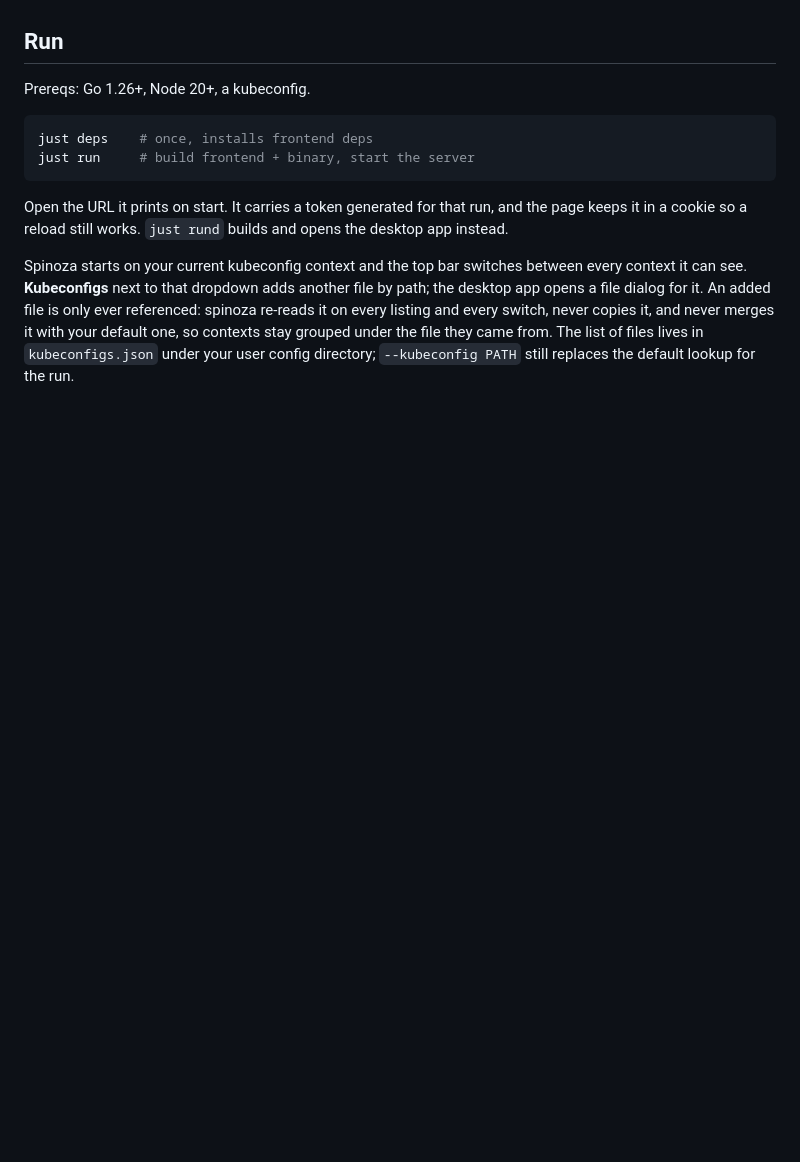
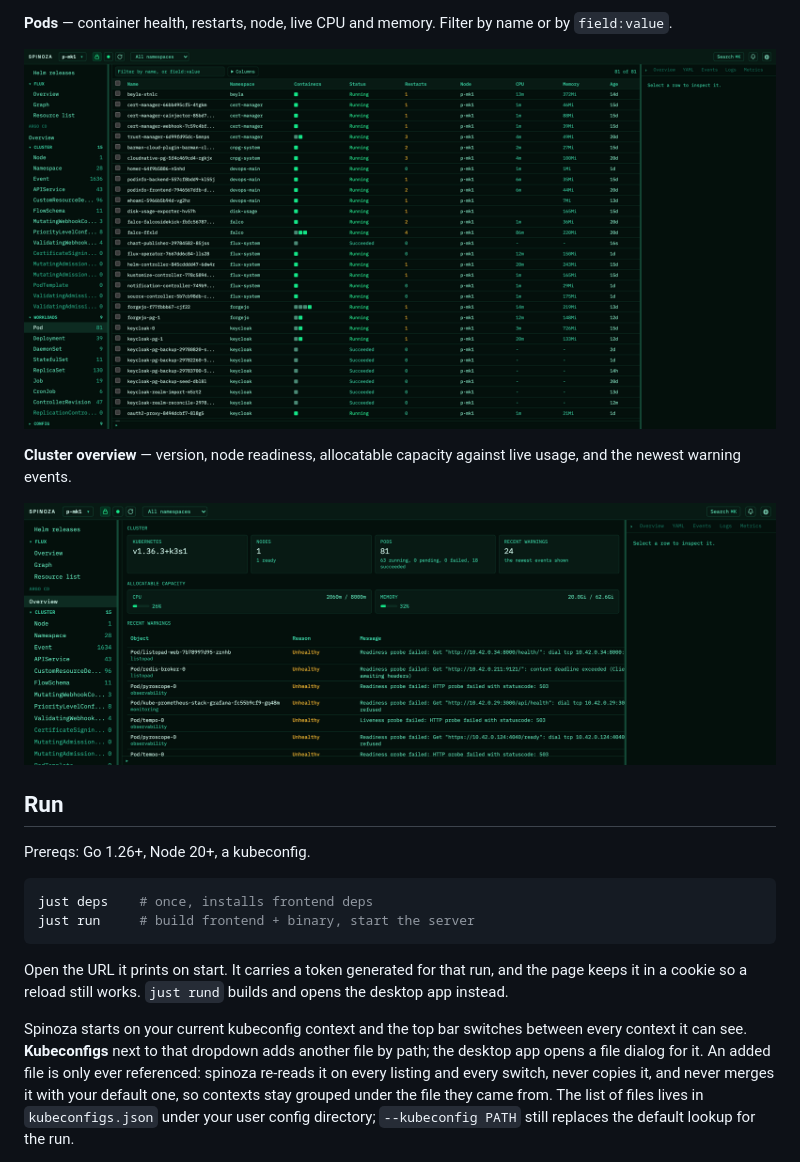
Before and after one commit to sophotechlabs/spinoza, a Markdown page: README.md, the part around one of its changes. GitHub-like rendering; pictures changed too: docs/images/cluster-overview.png (added), docs/images/pods.png (added); blank space fills up the shorter version.

```diff
--- a/README.md
+++ b/README.md
@@ -11,3 +26,10 @@ A self-hosted Kubernetes GUI. Go backend with client-go informers, React fronten
+**Pods** — container health, restarts, node, live CPU and memory. Filter by name or by `field:value`.
+
+![Spinoza pods table: every pod with container health, status, restarts, node, live CPU and memory, and age](docs/images/pods.png)
+
+**Cluster overview** — version, node readiness, allocatable capacity against live usage, and the newest warning events.
+
+![Spinoza cluster overview: Kubernetes version, node and pod tiles, allocatable CPU and memory against live usage, and the newest warning events](docs/images/cluster-overview.png)
 
 ## Run
 
```
Also changed, not shown: other parts of README.md (+15 -0 lines), docs/images/flux-overview.png (added), docs/images/gitops-graph.png (added).
